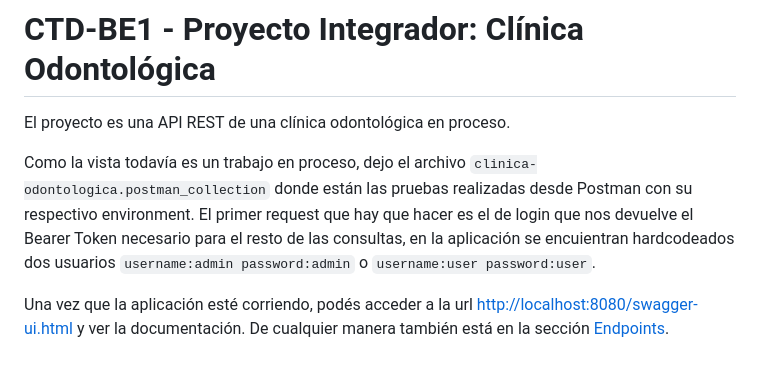
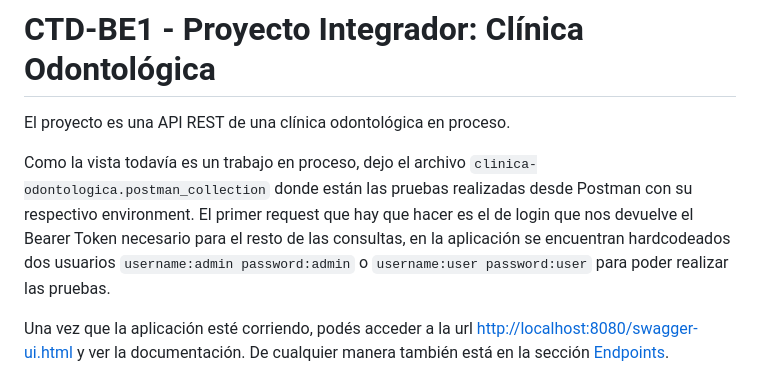
Before and after one commit to lucasgustavodiaz/BE1-Clinica-Dental-Integrador-JWT, a Markdown page: README.md, the part around the change. Rendered like a GitHub page.

Commit message:
spellcheck README

```diff
--- a/README.md
+++ b/README.md
@@ -7,7 +7,7 @@
 El proyecto es una API REST de una clínica odontológica en proceso.
 
 Como la vista todavía es un trabajo en proceso, dejo el archivo `clinica-odontologica.postman_collection` donde están las pruebas realizadas desde Postman con su respectivo environment.
-El primer request que hay que hacer es el de login que nos devuelve el Bearer Token necesario para el resto de las consultas, en la aplicación se encuientran hardcodeados dos usuarios `username:admin password:admin` o `username:user password:user`.
+El primer request que hay que hacer es el de login que nos devuelve el Bearer Token necesario para el resto de las consultas, en la aplicación se encuentran hardcodeados dos usuarios `username:admin password:admin` o `username:user password:user` para poder realizar las pruebas.
 
 Una vez que la aplicación esté corriendo, podés acceder a la url [http://localhost:8080/swagger-ui.html](http://localhost:8080/swagger-ui.html)
 y ver la documentación. De cualquier manera también está en la sección [Endpoints](#endpoints).
```
